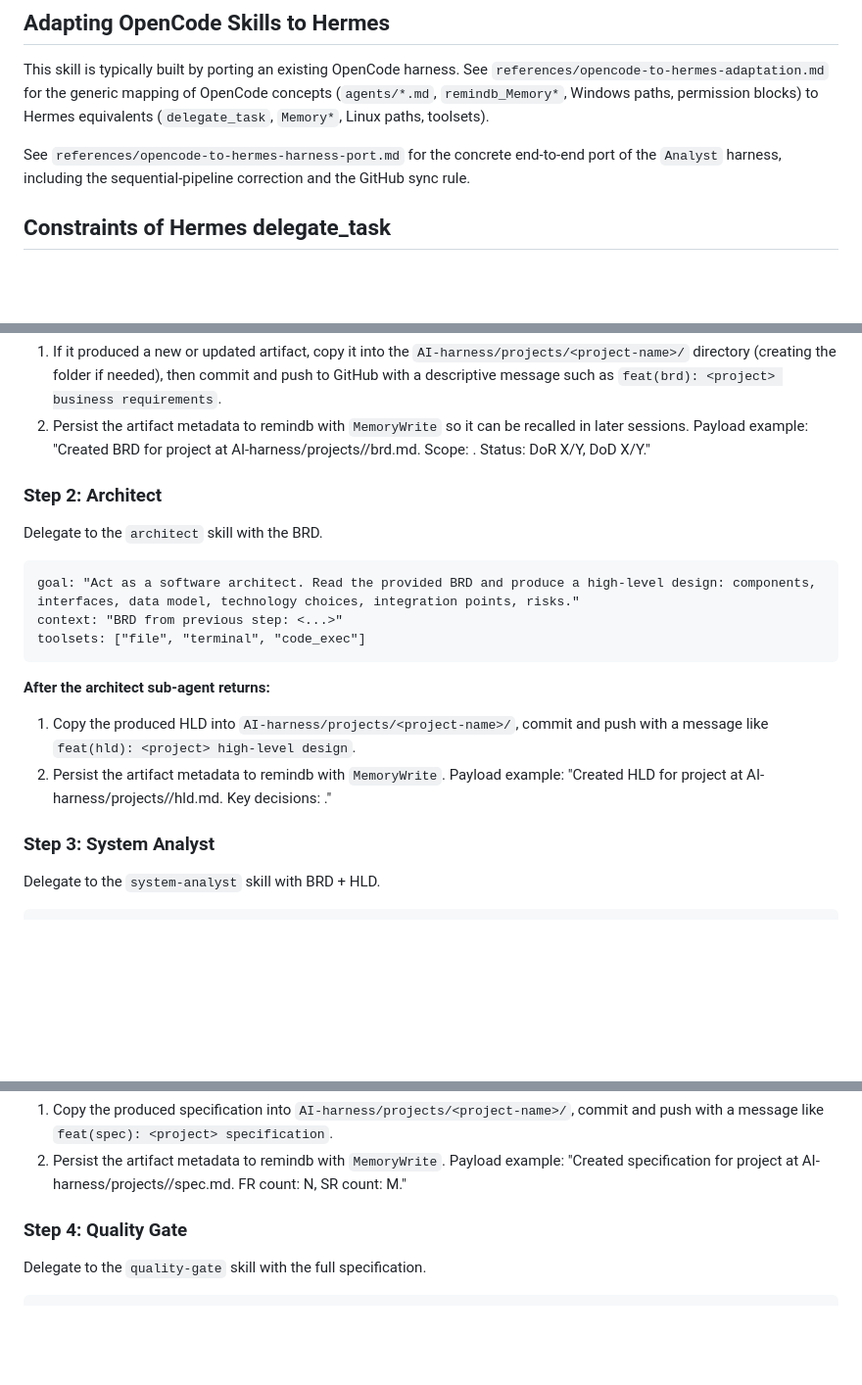
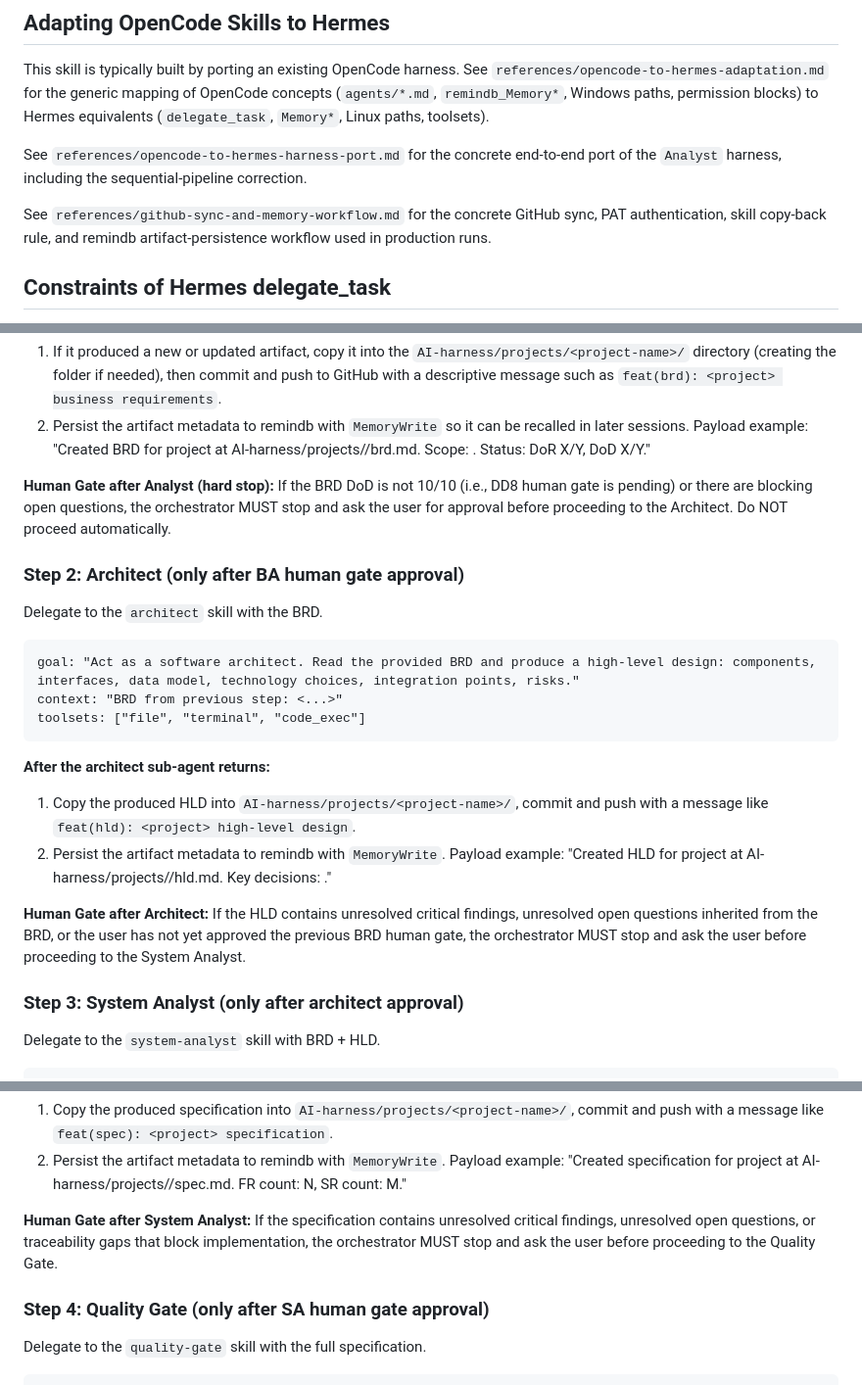
Before and after one commit to vebster88/accounts-helper, a Markdown page: skills/agent-orchestrator/SKILL.md, 3 parts joined by grey strips. Shown at 98% size. Drawn GitHub-style; blank space fills up the shorter version.

Commit message:
feat(orchestrator): add human gates after analyst, architect, and SA stages
- Pipeline now stops for user approval if BRD DoD < 10/10 or has blocking questions.
- Pipeline stops after Architect/System Analyst if there are critical unresolved findings.
- Existing human gate after Quality Gate preserved.

```diff
--- a/skills/agent-orchestrator/SKILL.md
+++ b/skills/agent-orchestrator/SKILL.md
@@ -41,7 +41,11 @@ Linux paths, toolsets).
 
 See `references/opencode-to-hermes-harness-port.md` for the concrete
 end-to-end port of the `Analyst` harness, including the sequential-pipeline
-correction and the GitHub sync rule.
+correction.
+
+See `references/github-sync-and-memory-workflow.md` for the concrete
+GitHub sync, PAT authentication, skill copy-back rule, and remindb
+artifact-persistence workflow used in production runs.
 
 ## Constraints of Hermes delegate_task
 
@@ -85,7 +89,9 @@ toolsets: ["file", "terminal", "code_exec"]
 1. If it produced a new or updated artifact, copy it into the `AI-harness/projects/<project-name>/` directory (creating the folder if needed), then commit and push to GitHub with a descriptive message such as `feat(brd): <project> business requirements`.
 2. Persist the artifact metadata to remindb with `MemoryWrite` so it can be recalled in later sessions. Payload example: "Created BRD for project <name> at AI-harness/projects/<project>/brd.md. Scope: <brief>. Status: DoR X/Y, DoD X/Y."
 
-### Step 2: Architect
+**Human Gate after Analyst (hard stop):** If the BRD DoD is not 10/10 (i.e., DD8 human gate is pending) or there are blocking open questions, the orchestrator MUST stop and ask the user for approval before proceeding to the Architect. Do NOT proceed automatically.
+
+### Step 2: Architect (only after BA human gate approval)
 
 Delegate to the `architect` skill with the BRD.
 
@@ -99,7 +105,9 @@ toolsets: ["file", "terminal", "code_exec"]
 1. Copy the produced HLD into `AI-harness/projects/<project-name>/`, commit and push with a message like `feat(hld): <project> high-level design`.
 2. Persist the artifact metadata to remindb with `MemoryWrite`. Payload example: "Created HLD for project <name> at AI-harness/projects/<project>/hld.md. Key decisions: <brief list>."
 
-### Step 3: System Analyst
+**Human Gate after Architect:** If the HLD contains unresolved critical findings, unresolved open questions inherited from the BRD, or the user has not yet approved the previous BRD human gate, the orchestrator MUST stop and ask the user before proceeding to the System Analyst.
+
+### Step 3: System Analyst (only after architect approval)
 
 Delegate to the `system-analyst` skill with BRD + HLD.
 
@@ -113,7 +121,9 @@ toolsets: ["file", "terminal", "code_exec"]
 1. Copy the produced specification into `AI-harness/projects/<project-name>/`, commit and push with a message like `feat(spec): <project> specification`.
 2. Persist the artifact metadata to remindb with `MemoryWrite`. Payload example: "Created specification for project <name> at AI-harness/projects/<project>/spec.md. FR count: N, SR count: M."
 
-### Step 4: Quality Gate
+**Human Gate after System Analyst:** If the specification contains unresolved critical findings, unresolved open questions, or traceability gaps that block implementation, the orchestrator MUST stop and ask the user before proceeding to the Quality Gate.
+
+### Step 4: Quality Gate (only after SA human gate approval)
 
 Delegate to the `quality-gate` skill with the full specification.
 
```
